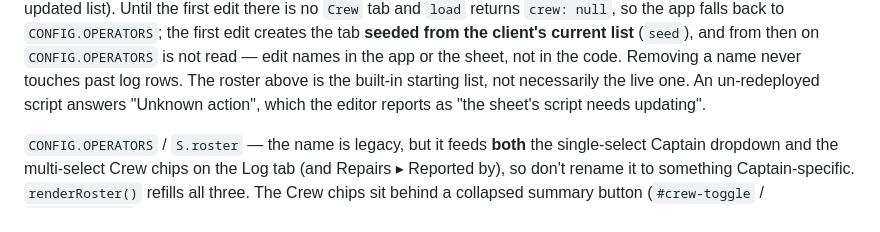
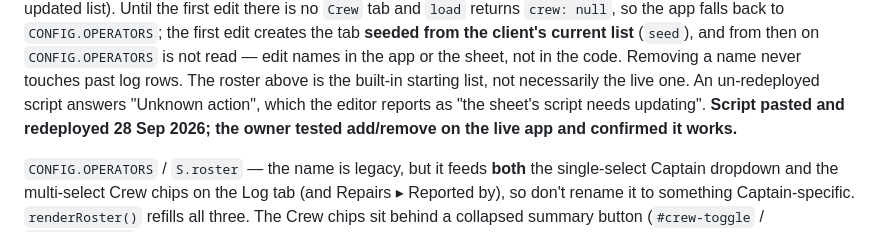
Before and after one commit to DARAIS-vessels/vessel-log-, a Markdown page: CLAUDE.md, the part around the change. Rendered like a GitHub page.

Commit message:
Note the crew roster script is redeployed and confirmed live
Co-Authored-By: Claude Opus 5.5 <noreply@anthropic.com>

```diff
--- a/CLAUDE.md
+++ b/CLAUDE.md
@@ -191,6 +191,8 @@ read — edit names in the app or the sheet, not in the code. Removing a name
 never touches past log rows. The roster above is the built-in starting list,
 not necessarily the live one. An un-redeployed script answers "Unknown
 action", which the editor reports as "the sheet's script needs updating".
+**Script pasted and redeployed 28 Sep 2026; the owner tested add/remove on the
+live app and confirmed it works.**
 
 `CONFIG.OPERATORS` / `S.roster` — the name is legacy, but it feeds **both** the
 single-select Captain dropdown and the multi-select Crew chips on the Log tab
```
